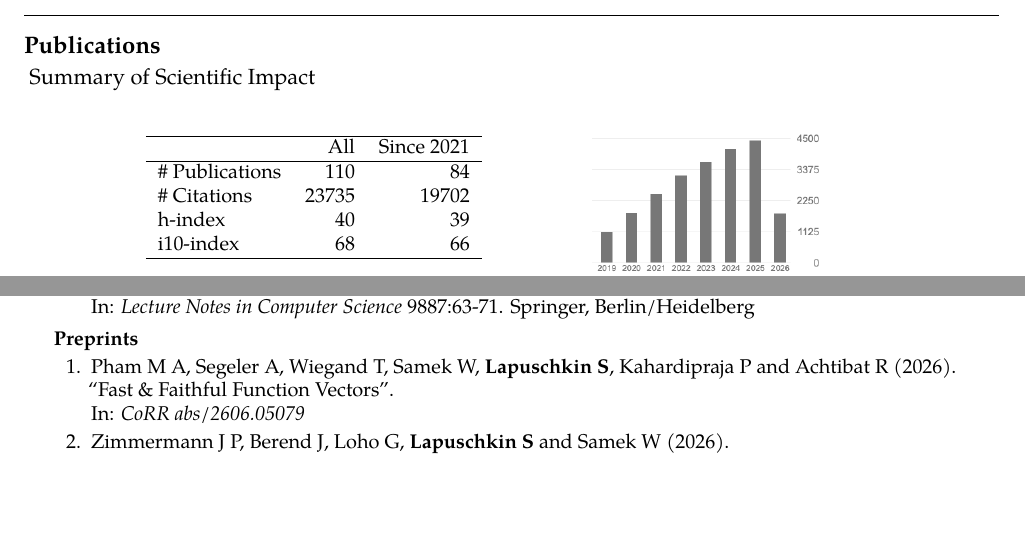
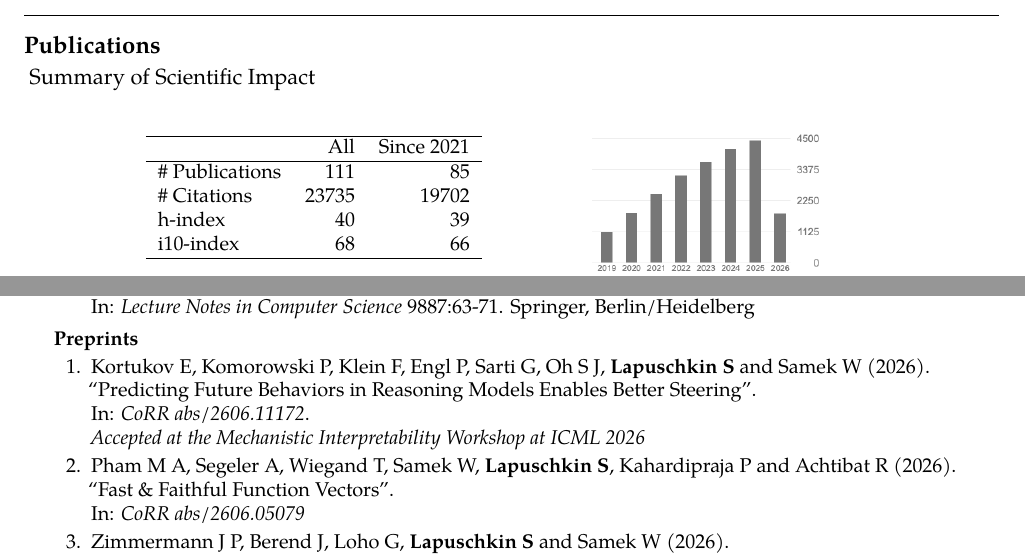
Before and after one commit to sebastian-lapuschkin-sideprojects/latex-cv, a LaTeX CV (cv.tex, which reads sections/publications-impact.tex, sections/publications-preprint.tex): two parts of pages 7 and 13 of 14, joined at a grey line, cut so that both start at the same text, the shorter picture padded with empty space. Compiled offline with pdfLaTeX.

Commit message:
updating CV data
Co-Authored-By: Claude Opus 4.8 (1M context) <noreply@anthropic.com>

```diff
--- a/sections/publications-impact.tex
+++ b/sections/publications-impact.tex
@@ -8,7 +8,7 @@
                 \hline
                 & All & Since 2021\\
                 \hline
-                \# Publications & 110    & 84    \\
+                \# Publications & 111    & 85    \\
                 \# Citations    & 23735  & 19702 \\
                 h-index         & 40     & 39    \\
                 i10-index       & 68     & 66    \\
--- a/sections/publications-preprint.tex
+++ b/sections/publications-preprint.tex
@@ -2,6 +2,16 @@
 {Preprints}{}
 {
     \begin{enumerate}
+
+        \item \preprintrefwnote{Kortukov E, Komorowski P, Klein F, Engl P, Sarti G, Oh S J, \textbf{Lapuschkin S} and Samek W}
+                        {2026}
+                        {Predicting Future Behaviors in Reasoning Models Enables Better Steering}
+                        {CoRR abs/2606.11172}
+                        {https://arxiv.org/abs/2606.11172}
+                        {
+                            \\ Accepted at the Mechanistic Interpretability Workshop at ICML 2026
+                        }
+
 
         \item \preprintref{Pham M A, Segeler A, Wiegand T, Samek W, \textbf{Lapuschkin S}, Kahardipraja P and Achtibat R}
                         {2026}
```
